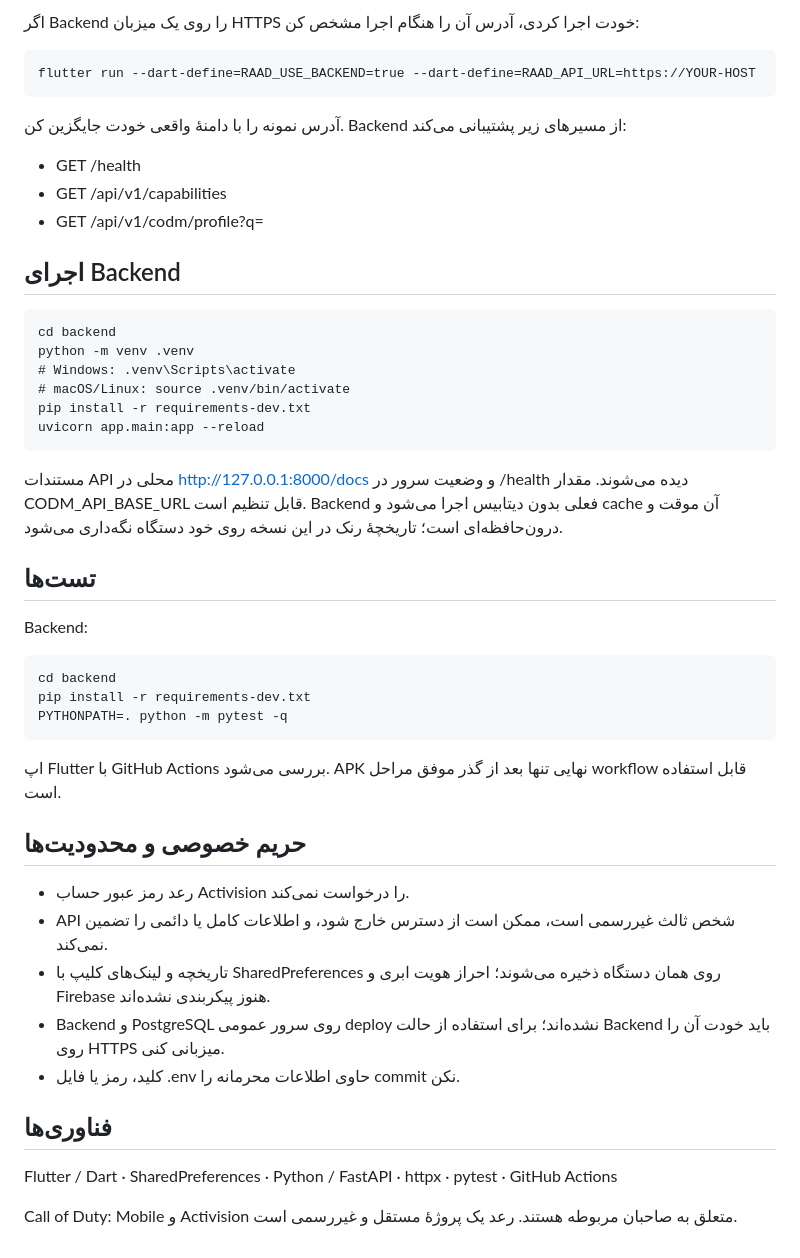
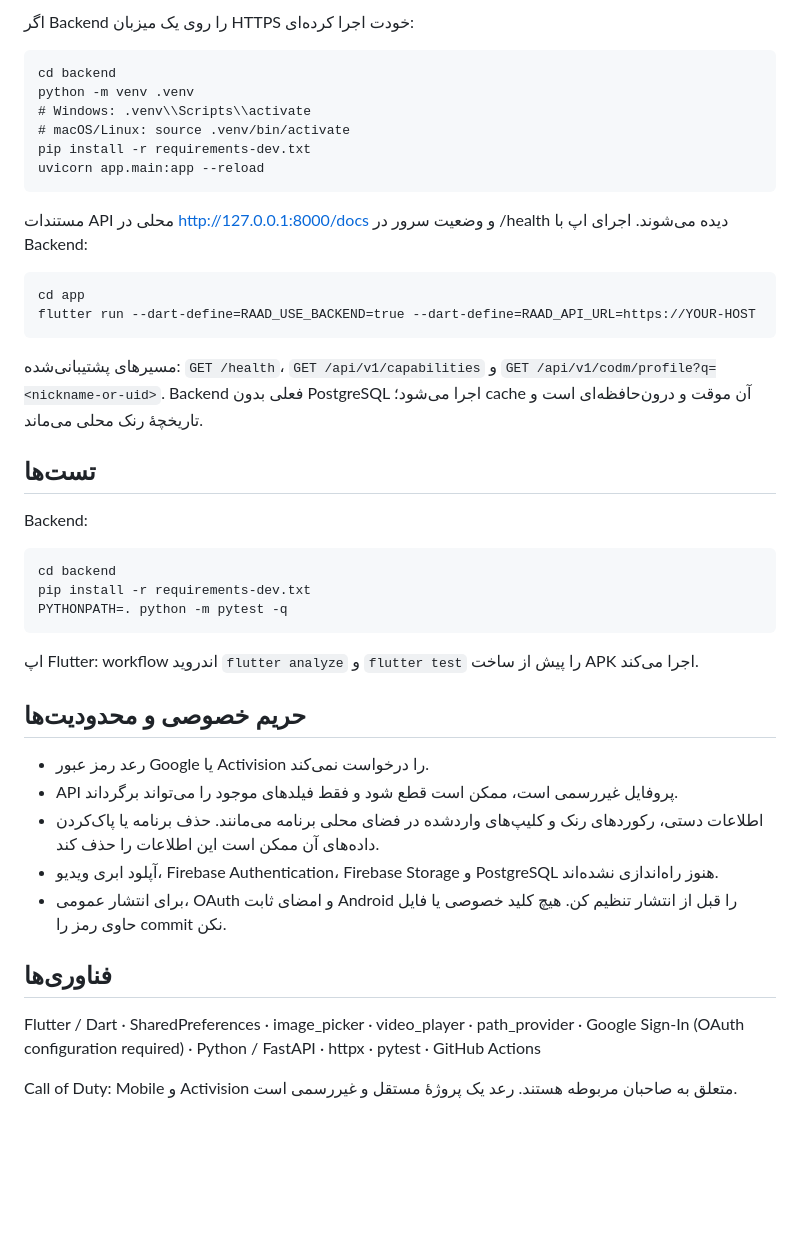
Before and after one commit to Amirho33ein7/RAAD, a Markdown page: README.md, the part around one of its changes. Drawn GitHub-style; blank space fills up the shorter version.

```diff
--- a/README.md
+++ b/README.md
@@ -36,24 +57,19 @@
 
-اگر Backend را روی یک میزبان HTTPS خودت اجرا کردی، آدرس آن را هنگام اجرا مشخص کن:
-
-    flutter run --dart-define=RAAD_USE_BACKEND=true --dart-define=RAAD_API_URL=https://YOUR-HOST
-
-آدرس نمونه را با دامنهٔ واقعی خودت جایگزین کن. Backend از مسیرهای زیر پشتیبانی می‌کند:
-
-- GET /health
-- GET /api/v1/capabilities
-- GET /api/v1/codm/profile?q=<nickname-or-uid>
-
-## اجرای Backend
+اگر Backend را روی یک میزبان HTTPS خودت اجرا کرده‌ای:
 
     cd backend
     python -m venv .venv
-    # Windows: .venv\Scripts\activate
+    # Windows: .venv\\Scripts\\activate
     # macOS/Linux: source .venv/bin/activate
     pip install -r requirements-dev.txt
     uvicorn app.main:app --reload
 
-مستندات API محلی در http://127.0.0.1:8000/docs و وضعیت سرور در /health دیده می‌شوند. مقدار CODM_API_BASE_URL قابل تنظیم است. Backend فعلی بدون دیتابیس اجرا می‌شود و cache آن موقت و درون‌حافظه‌ای است؛ تاریخچهٔ رنک در این نسخه روی خود دستگاه نگه‌داری می‌شود.
+مستندات API محلی در http://127.0.0.1:8000/docs و وضعیت سرور در /health دیده می‌شوند. اجرای اپ با Backend:
+
+    cd app
+    flutter run --dart-define=RAAD_USE_BACKEND=true --dart-define=RAAD_API_URL=https://YOUR-HOST
+
+مسیرهای پشتیبانی‌شده: `GET /health`، `GET /api/v1/capabilities` و `GET /api/v1/codm/profile?q=<nickname-or-uid>`. Backend فعلی بدون PostgreSQL اجرا می‌شود؛ cache آن موقت و درون‌حافظه‌ای است و تاریخچهٔ رنک محلی می‌ماند.
 
 ## تست‌ها
 
@@ -63,18 +79,18 @@ Backend:
     pip install -r requirements-dev.txt
     PYTHONPATH=. python -m pytest -q
 
-اپ Flutter با GitHub Actions بررسی می‌شود. APK نهایی تنها بعد از گذر موفق مراحل workflow قابل استفاده است.
+اپ Flutter: workflow اندروید `flutter analyze` و `flutter test` را پیش از ساخت APK اجرا می‌کند.
 
 ## حریم خصوصی و محدودیت‌ها
 
-- رعد رمز عبور حساب Activision را درخواست نمی‌کند.
-- API شخص ثالث غیررسمی است، ممکن است از دسترس خارج شود، و اطلاعات کامل یا دائمی را تضمین نمی‌کند.
-- تاریخچه و لینک‌های کلیپ با SharedPreferences روی همان دستگاه ذخیره می‌شوند؛ احراز هویت ابری و Firebase هنوز پیکربندی نشده‌اند.
-- Backend و PostgreSQL روی سرور عمومی deploy نشده‌اند؛ برای استفاده از حالت Backend باید خودت آن را روی HTTPS میزبانی کنی.
-- کلید، رمز یا فایل .env حاوی اطلاعات محرمانه را commit نکن.
+- رعد رمز عبور Google یا Activision را درخواست نمی‌کند.
+- API پروفایل غیررسمی است، ممکن است قطع شود و فقط فیلدهای موجود را می‌تواند برگرداند.
+- اطلاعات دستی، رکوردهای رنک و کلیپ‌های واردشده در فضای محلی برنامه می‌مانند. حذف برنامه یا پاک‌کردن داده‌های آن ممکن است این اطلاعات را حذف کند.
+- آپلود ابری ویدیو، Firebase Authentication، Firebase Storage و PostgreSQL هنوز راه‌اندازی نشده‌اند.
+- برای انتشار عمومی، OAuth و امضای ثابت Android را قبل از انتشار تنظیم کن. هیچ کلید خصوصی یا فایل حاوی رمز را commit نکن.
 
 ## فناوری‌ها
 
-Flutter / Dart · SharedPreferences · Python / FastAPI · httpx · pytest · GitHub Actions
+Flutter / Dart · SharedPreferences · image_picker · video_player · path_provider · Google Sign-In (OAuth configuration required) · Python / FastAPI · httpx · pytest · GitHub Actions
 
 Call of Duty: Mobile و Activision متعلق به صاحبان مربوطه هستند. رعد یک پروژهٔ مستقل و غیررسمی است.
```
Also changed, not shown: other parts of README.md (+36 -15 lines).
